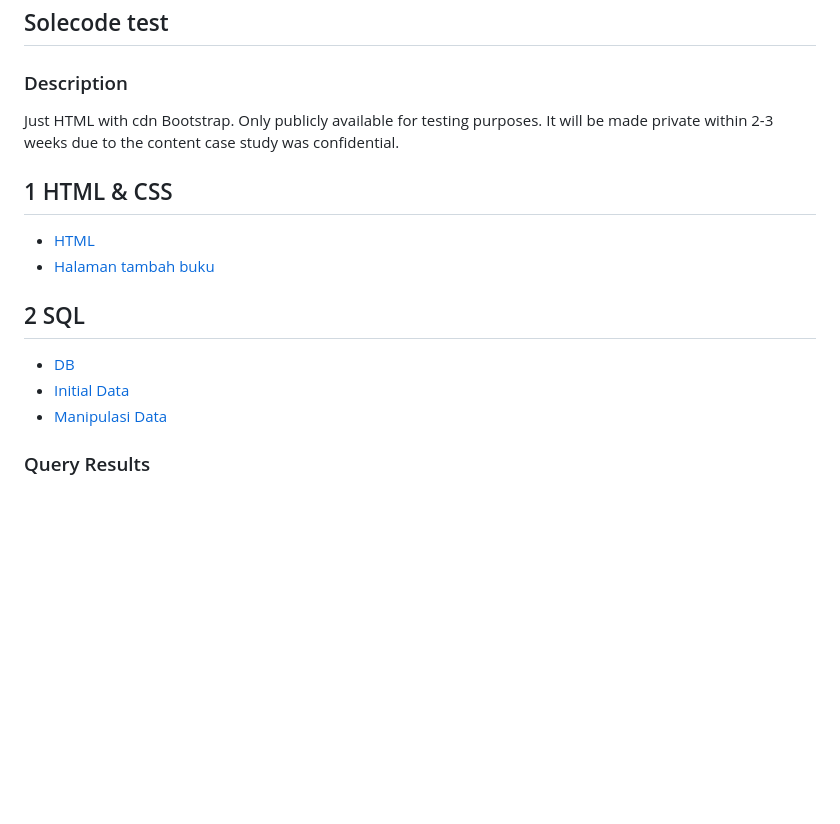
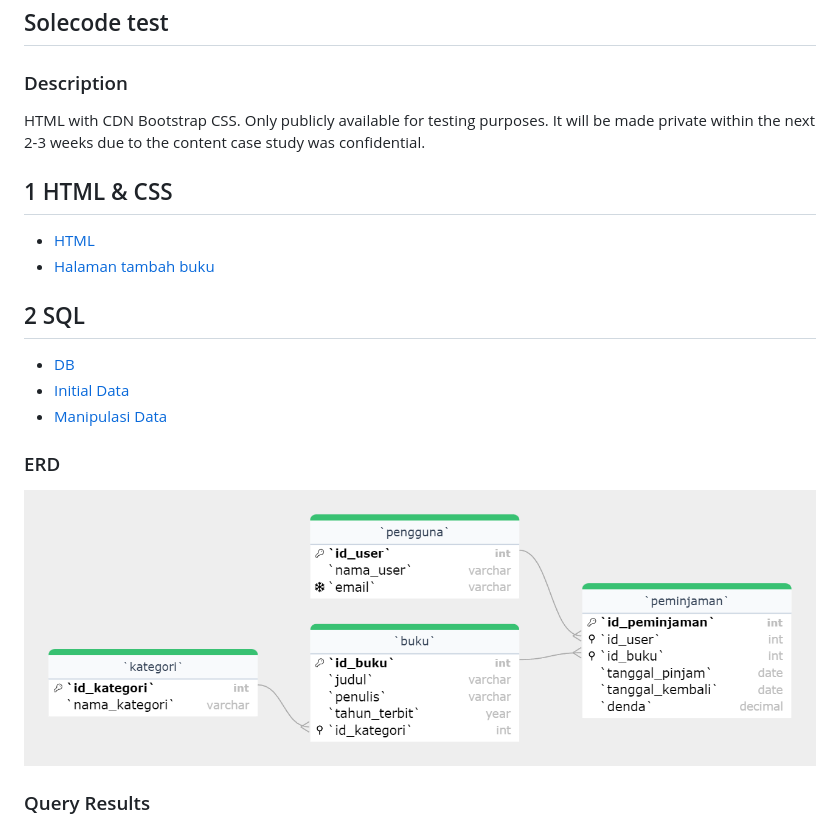
Before and after one commit to katon26/solecode-test, a Markdown page: README.md, the part around the change. Rendered like a GitHub page; pictures changed too: ERD_siperpus.png (added); blank space fills up the shorter version.

Commit message:
add ERD & update README.md

```diff
--- a/README.md
+++ b/README.md
@@ -1,7 +1,7 @@
 ## Solecode test
 
 ### Description
-Just HTML with cdn Bootstrap. Only publicly available for testing purposes. It will be made private within 2-3 weeks due to the content case study was confidential.
+HTML with CDN Bootstrap CSS. Only publicly available for testing purposes. It will be made private within the next 2-3 weeks due to the content case study was confidential.
 
 <!-- make text clickable to file algorithm.js -->
 ## 1 HTML & CSS
@@ -13,6 +13,9 @@ Just HTML with cdn Bootstrap. Only publicly available for testing purposes. It w
 - [Initial Data](initialData.sql)
 - [Manipulasi Data](sql%20query.sql)
 
+### ERD
+![ERD](ERD_siperpus.png)
+
 ### Query Results
 ![1](query1.png)
 ![2](query2.png)
```
